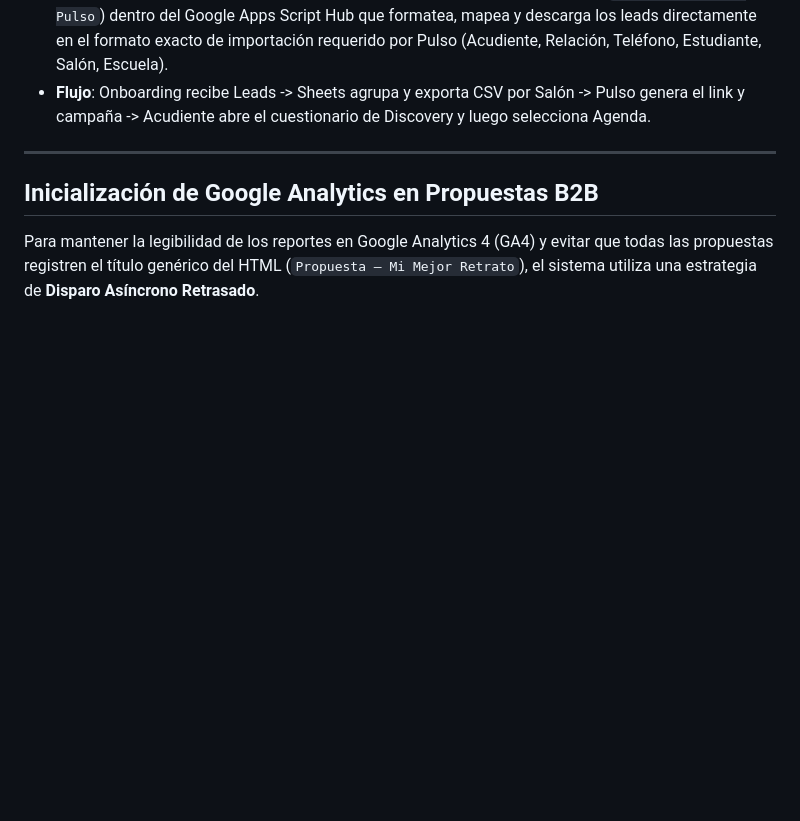
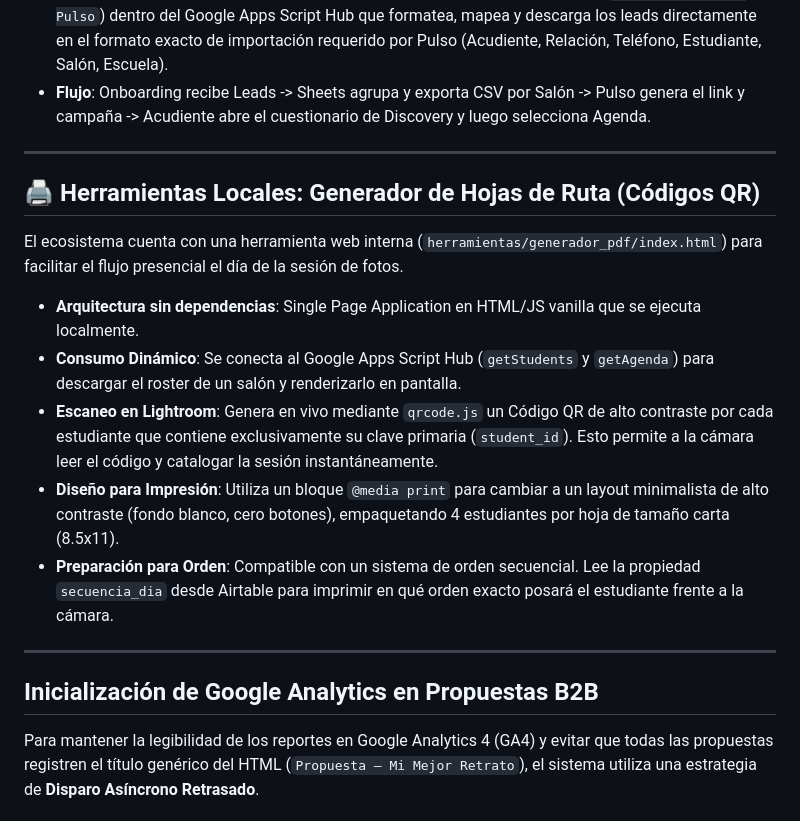
Before and after one commit to mimejorretratopa-ship-it/mi-mejor-retrato, a Markdown page: ARCHITECTURE.md, the part around the change. Rendered like a GitHub page; blank space fills up the shorter version.

```diff
--- a/ARCHITECTURE.md
+++ b/ARCHITECTURE.md
@@ -199,6 +199,18 @@ El sistema incluye **Pulso** (`herramientas/wassap-crm`), un CRM local sin servi
 
 ---
 
+## 🖨️ Herramientas Locales: Generador de Hojas de Ruta (Códigos QR)
+
+El ecosistema cuenta con una herramienta web interna (`herramientas/generador_pdf/index.html`) para facilitar el flujo presencial el día de la sesión de fotos.
+
+* **Arquitectura sin dependencias**: Single Page Application en HTML/JS vanilla que se ejecuta localmente.
+* **Consumo Dinámico**: Se conecta al Google Apps Script Hub (`getStudents` y `getAgenda`) para descargar el roster de un salón y renderizarlo en pantalla.
+* **Escaneo en Lightroom**: Genera en vivo mediante `qrcode.js` un Código QR de alto contraste por cada estudiante que contiene exclusivamente su clave primaria (`student_id`). Esto permite a la cámara leer el código y catalogar la sesión instantáneamente.
+* **Diseño para Impresión**: Utiliza un bloque `@media print` para cambiar a un layout minimalista de alto contraste (fondo blanco, cero botones), empaquetando 4 estudiantes por hoja de tamaño carta (8.5x11).
+* **Preparación para Orden**: Compatible con un sistema de orden secuencial. Lee la propiedad `secuencia_dia` desde Airtable para imprimir en qué orden exacto posará el estudiante frente a la cámara.
+
+---
+
 ## Inicialización de Google Analytics en Propuestas B2B
 
 Para mantener la legibilidad de los reportes en Google Analytics 4 (GA4) y evitar que todas las propuestas registren el título genérico del HTML (`Propuesta — Mi Mejor Retrato`), el sistema utiliza una estrategia de **Disparo Asíncrono Retrasado**.
```
Also changed, not shown: DEVELOPMENT.md (+8 -0 lines), MIGRATION-GUIDE.md (+7 -0 lines).
